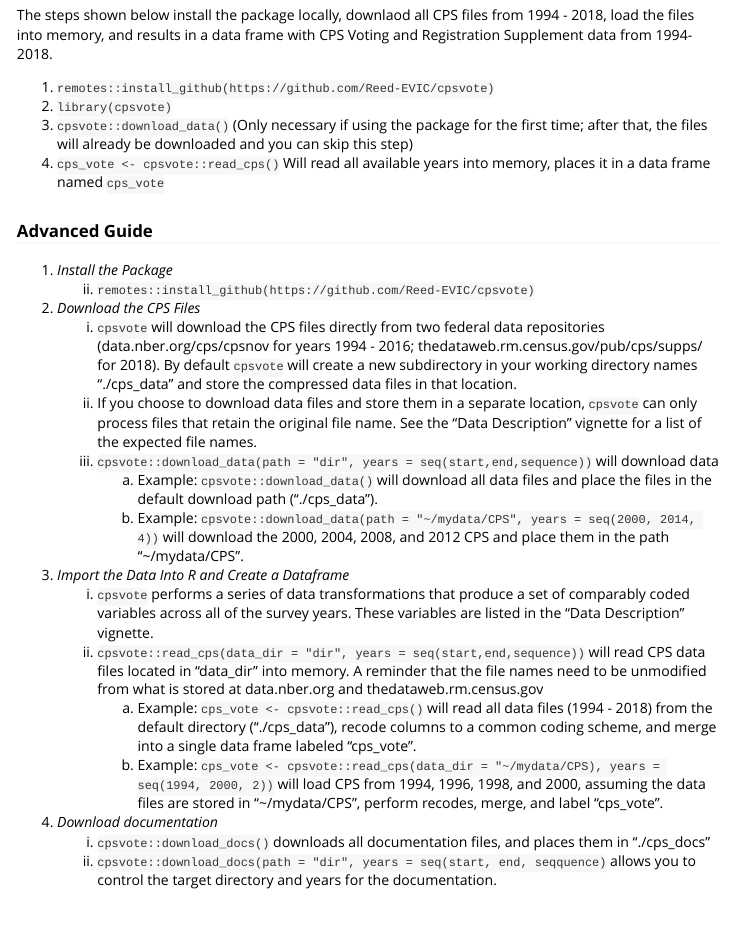
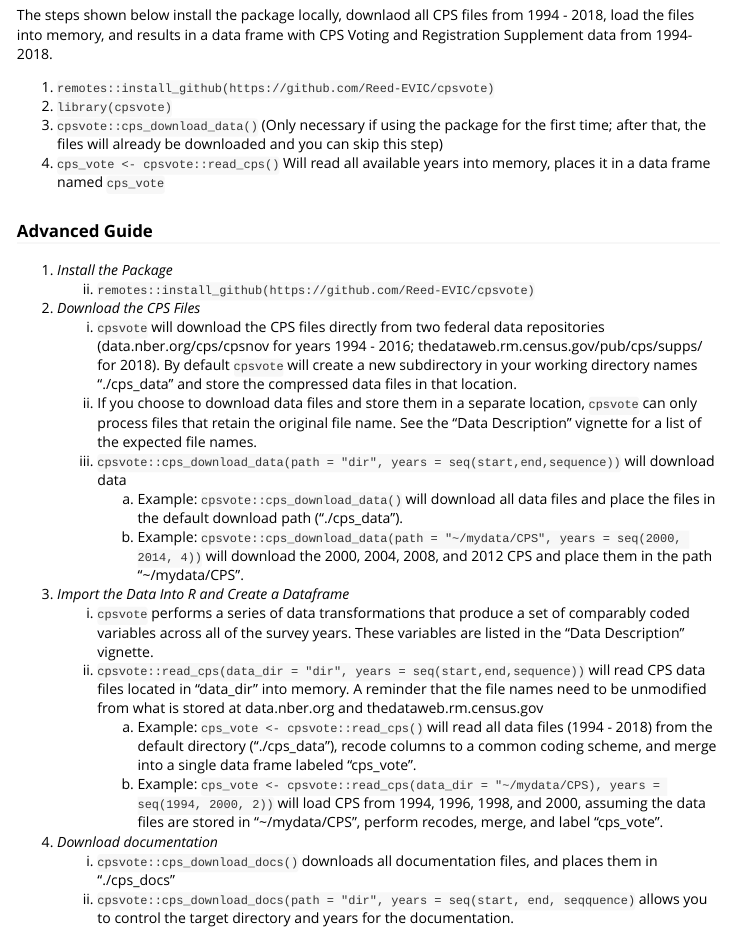
Before and after one commit to Reed-EVIC/cpsvote, an R Markdown document (vignettes/introduction.Rmd): the page in a window 1100 px wide, from 2780 px down. Rendered offline with R 4.5, knitr and Pandoc, with nearby package versions; some code elsewhere in the file could not run offline; long lines of code are wrapped.

Commit message:
Changes made to introduction vignette.

```diff
--- a/vignettes/introduction.Rmd
+++ b/vignettes/introduction.Rmd
@@ -102,7 +102,7 @@
 
 1. `remotes::install_github(https://github.com/Reed-EVIC/cpsvote)`
 2. `library(cpsvote)`
-3. `cpsvote::download_data()` (Only necessary if using the package for the first time; after that, the files will already be downloaded and you
+3. `cpsvote::cps_download_data()` (Only necessary if using the package for the first time; after that, the files will already be downloaded and you
 can skip this step)
 4. `cps_vote <- cpsvote::read_cps()` Will read all available years into memory, places it in a data frame named `cps_vote`
 
@@ -117,9 +117,9 @@
   in your working directory names "./cps_data" and store the compressed data files in that location.
     ii) If you choose to download data files and store them in a separate location, `cpsvote` can only process files that retain
   the original file name. See the "Data Description" vignette for a list of the expected file names.
-    iii) `cpsvote::download_data(path = "dir", years = seq(start,end,sequence))` will download data
-         a) Example: `cpsvote::download_data()` will download all data files  and place the files in the default download path ("./cps_data").
-         b) Example: `cpsvote::download_data(path = "~/mydata/CPS", years = seq(2000, 2014, 4))` will download the 2000, 2004, 2008, and 2012 CPS
+    iii) `cpsvote::cps_download_data(path = "dir", years = seq(start,end,sequence))` will download data
+         a) Example: `cpsvote::cps_download_data()` will download all data files  and place the files in the default download path ("./cps_data").
+         b) Example: `cpsvote::cps_download_data(path = "~/mydata/CPS", years = seq(2000, 2014, 4))` will download the 2000, 2004, 2008, and 2012 CPS
   and place them in the path "~/mydata/CPS".
 
 3. *Import the Data Into R and Create a Dataframe*
@@ -134,8 +134,8 @@
   assuming  the data files are stored in "~/mydata/CPS", perform recodes, merge, and label "cps_vote".
 
 4. *Download documentation*
-   i) `cpsvote::download_docs()` downloads all documentation files, and places them in "./cps_docs"
-   ii) `cpsvote::download_docs(path = "dir", years = seq(start, end, seqquence)` allows you to control the target directory and
+   i) `cpsvote::cps_download_docs()` downloads all documentation files, and places them in "./cps_docs"
+   ii) `cpsvote::cps_download_docs(path = "dir", years = seq(start, end, seqquence)` allows you to control the target directory and
    years for the documentation.
 
 ### Sample Usage: Voter Turnout in 2016
```
Also changed, not shown: vignettes/introduction.Rmd (2 more changed lines).
